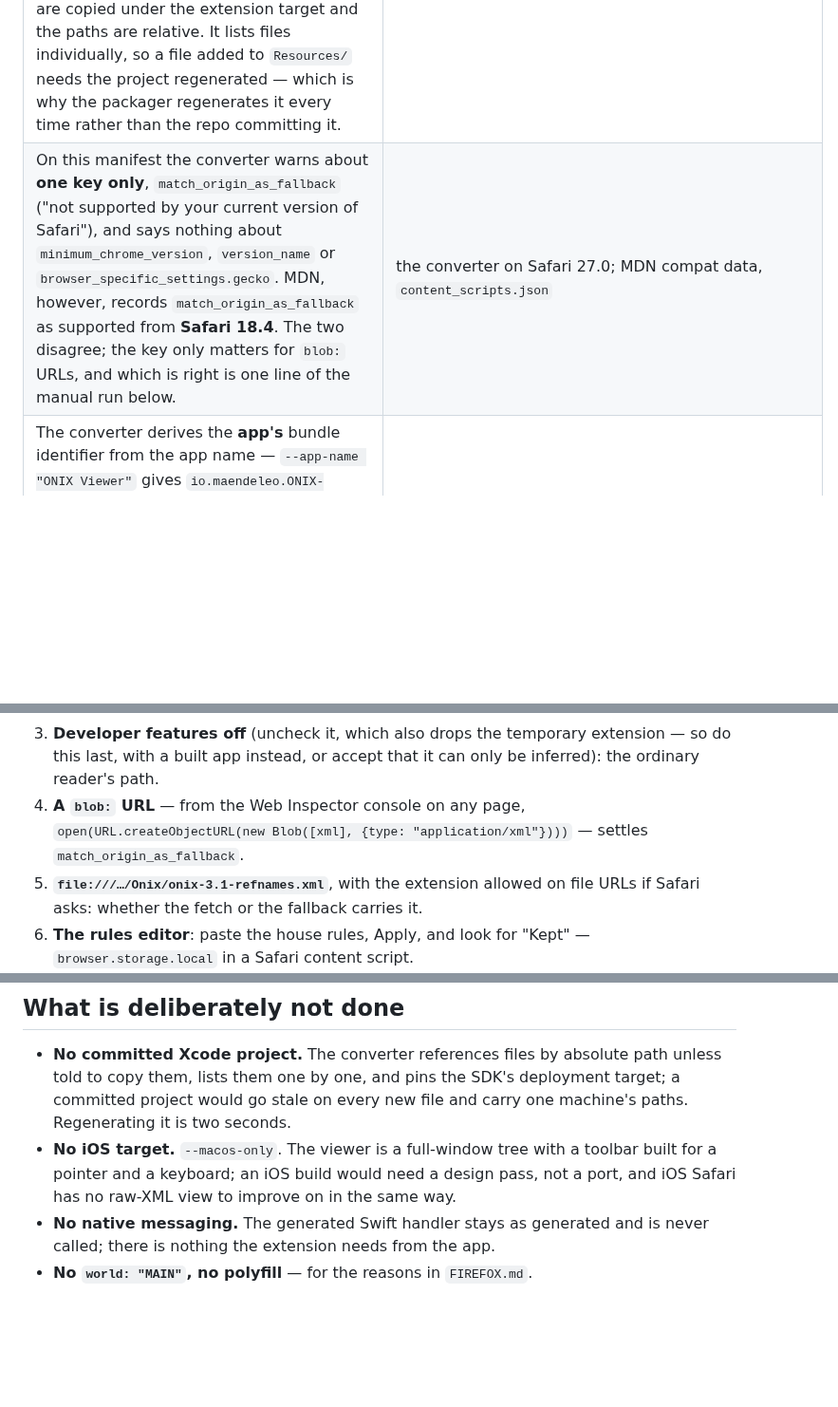
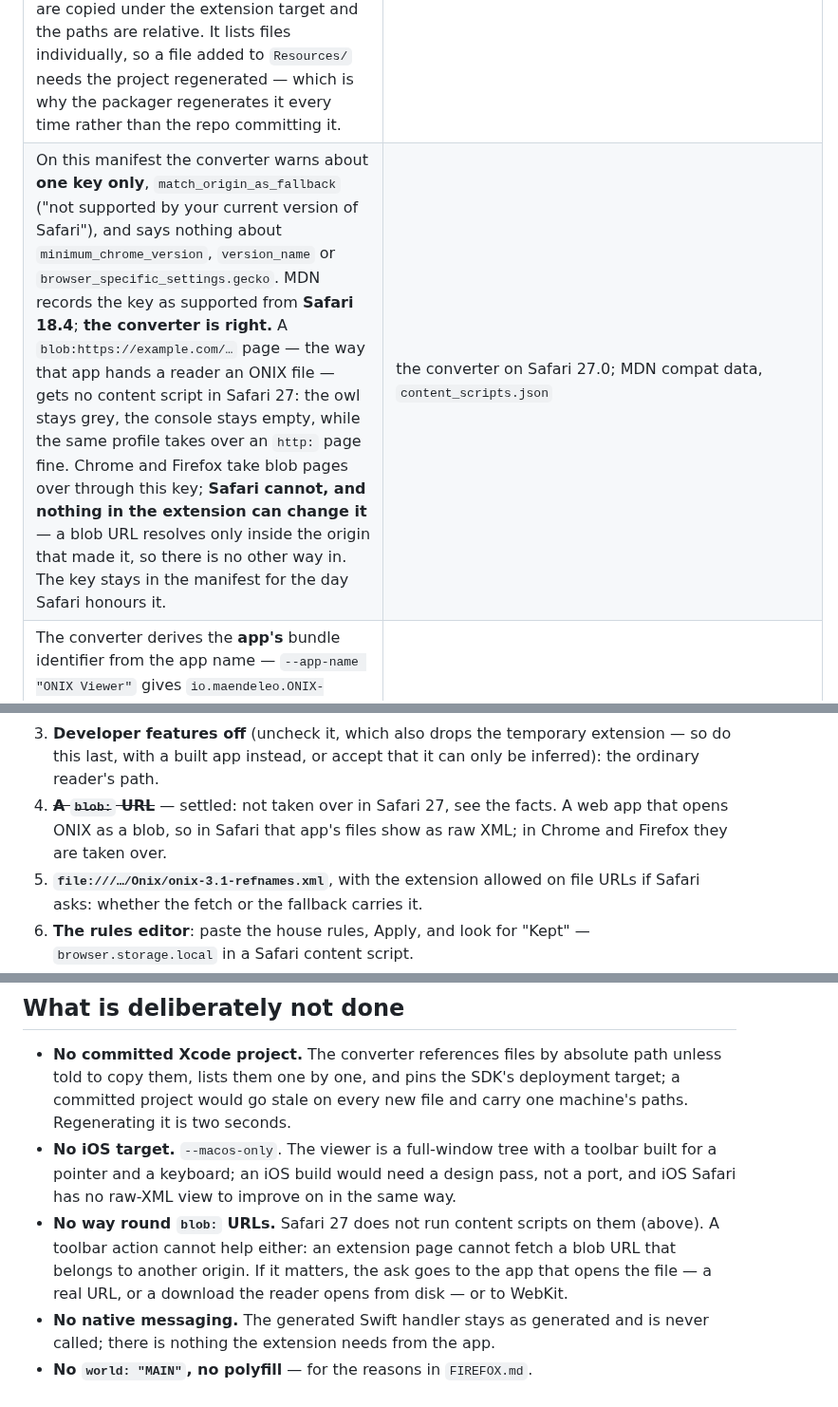
Before and after one commit to icontactbv/onix-viewer, a Markdown page: SAFARI.md, 3 parts joined by grey strips. Shown at 95% size. Rendered like a GitHub page; blank space fills up the shorter version.

Commit message:
Record that Safari does not take over blob: URLs

```diff
--- a/SAFARI.md
+++ b/SAFARI.md
@@ -33,7 +33,7 @@ manual run has to look for. `content.js` is unchanged.
 | Fact | Source |
 |---|---|
 | Apple's converter, `xcrun safari-web-extension-converter`, takes the extension folder and generates an app target plus an extension target (`.appex`) that carries the web extension's files as bundle resources. Without `--copy-resources` the project references the original files by **absolute path** (`path = "../../…/onix-viewer/Resources/content.js"`), which is no good to commit or move; with it the files are copied under the extension target and the paths are relative. It lists files individually, so a file added to `Resources/` needs the project regenerated — which is why the packager regenerates it every time rather than the repo committing it. | Xcode 27.0 (27A266a), run here 2026-09-26 |
-| On this manifest the converter warns about **one key only**, `match_origin_as_fallback` ("not supported by your current version of Safari"), and says nothing about `minimum_chrome_version`, `version_name` or `browser_specific_settings.gecko`. MDN, however, records `match_origin_as_fallback` as supported from **Safari 18.4**. The two disagree; the key only matters for `blob:` URLs, and which is right is one line of the manual run below. | the converter on Safari 27.0; MDN compat data, `content_scripts.json` |
+| On this manifest the converter warns about **one key only**, `match_origin_as_fallback` ("not supported by your current version of Safari"), and says nothing about `minimum_chrome_version`, `version_name` or `browser_specific_settings.gecko`. MDN records the key as supported from **Safari 18.4**; **the converter is right.** A `blob:https://example.com/…` page — the way that app hands a reader an ONIX file — gets no content script in Safari 27: the owl stays grey, the console stays empty, while the same profile takes over an `http:` page fine. Chrome and Firefox take blob pages over through this key; **Safari cannot, and nothing in the extension can change it** — a blob URL resolves only inside the origin that made it, so there is no other way in. The key stays in the manifest for the day Safari honours it. | the converter on Safari 27.0; MDN compat data, `content_scripts.json` |
 | The converter derives the **app's** bundle identifier from the app name — `--app-name "ONIX Viewer"` gives `io.maendeleo.ONIX-Viewer` whatever `--bundle-identifier` says — and the **extension's** from `--bundle-identifier` plus `.Extension`. Pass anything but the app's own derivation and the build fails at the embed step ("Embedded binary's bundle identifier is not prefixed with the parent app's bundle identifier"), which is why the packager passes `io.maendeleo.ONIX-Viewer`. With that, the generated project **builds** unsigned from the command line (`xcodebuild … CODE_SIGNING_ALLOWED=NO`), producing `ONIX Viewer.app` with `ONIX Viewer Extension.appex` inside it and the manifest and scripts under the appex's `Contents/Resources/`. The Swift in it is boilerplate: an `NSExtensionRequestHandling` handler that echoes native messages, which the extension never sends, and an app with a storyboard whose only job is to exist. | built here 2026-09-26 |
 | The converter pins `MACOSX_DEPLOYMENT_TARGET` to the SDK it ran on (27.0). Safari 18 shipped with macOS 15, so the packager lowers it to 15.0 after generating. | the generated `project.pbxproj` |
 | Content scripts in Safari are **not applied to a site until the user grants the extension access** to it, from the extension's popover in the toolbar; later loads then honour `run_at`. `<all_urls>` becomes a one-time "Always Allow on Every Website" rather than a grant at install, as in Chrome and as in Firefox since 127. Until then the page shows Safari's own XML rendering and nothing tells the reader the extension exists. | MDN compat data, `content_scripts.json` notes |
@@ -217,9 +217,9 @@ a new name in `dist/` for each one. Look for:
 3. **Developer features off** (uncheck it, which also drops the temporary
    extension — so do this last, with a built app instead, or accept that it
    can only be inferred): the ordinary reader's path.
-4. **A `blob:` URL** — from the Web Inspector console on any page,
-   `open(URL.createObjectURL(new Blob([xml], {type: "application/xml"})))` —
-   settles `match_origin_as_fallback`.
+4. ~~**A `blob:` URL**~~ — settled: not taken over in Safari 27, see the
+   facts. A web app that opens ONIX as a blob, so in Safari that app's
+   files show as raw XML; in Chrome and Firefox they are taken over.
 5. **`file:///…/Onix/onix-3.1-refnames.xml`**, with the extension allowed on
    file URLs if Safari asks: whether the fetch or the fallback carries it.
 6. **The rules editor**: paste the house rules, Apply, and look for "Kept"
@@ -289,6 +289,11 @@ tag.
   a toolbar built for a pointer and a keyboard; an iOS build would need a
   design pass, not a port, and iOS Safari has no raw-XML view to improve on
   in the same way.
+- **No way round `blob:` URLs.** Safari 27 does not run content scripts on
+  them (above). A toolbar action cannot help either: an extension page
+  cannot fetch a blob URL that belongs to another origin. If it matters,
+  the ask goes to the app that opens the file — a real URL, or a download
+  the reader opens from disk — or to WebKit.
 - **No native messaging.** The generated Swift handler stays as generated
   and is never called; there is nothing the extension needs from the app.
 - **No `world: "MAIN"`, no polyfill** — for the reasons in `FIREFOX.md`.
```
